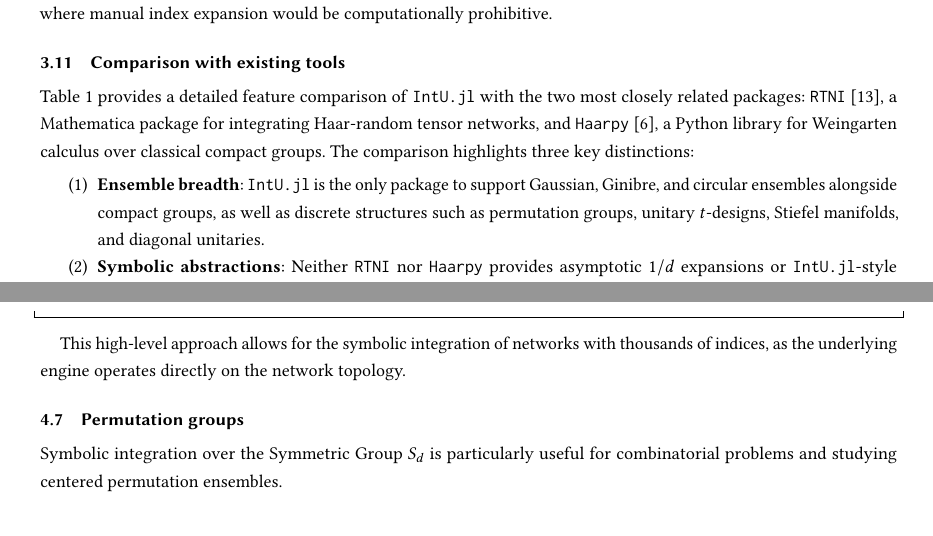
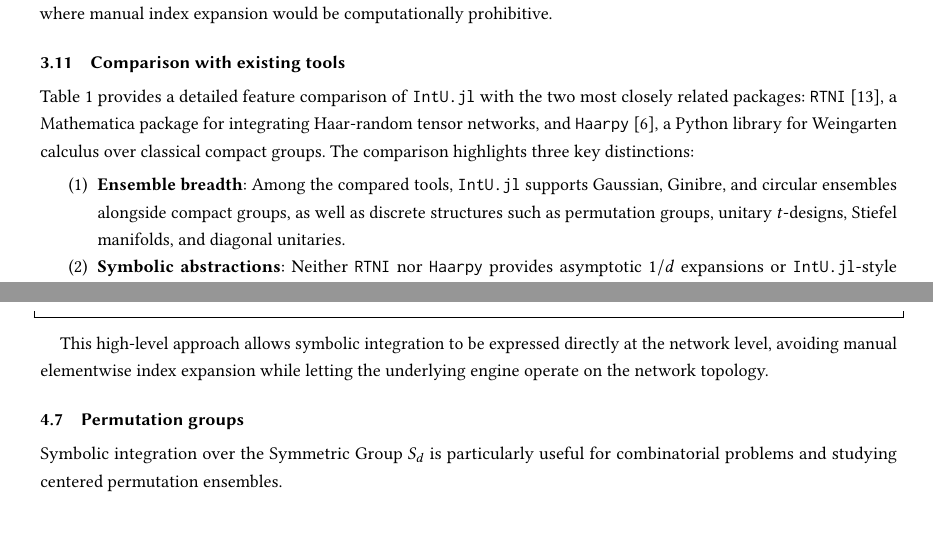
Before and after one commit to iitis/IntU.jl, a LaTeX paper (txt/manuscript.tex): two parts of pages 8 and 14 of 25, joined at a grey line, cut so that both start at the same text. Compiled offline with pdfLaTeX.

Commit message:
almsot ready

```diff
--- a/txt/manuscript.tex
+++ b/txt/manuscript.tex
@@ -640,10 +640,11 @@ networks, and \texttt{Haarpy} \cite{cardin2024haarpy}, a Python library for
 Weingarten calculus over classical compact groups. The comparison highlights
 three key distinctions:
 \begin{enumerate}
-    \item \textbf{Ensemble breadth}: \texttt{IntU.jl} is the only package to
-    support Gaussian, Ginibre, and circular ensembles alongside compact groups,
-    as well as discrete structures such as permutation groups, unitary
-    $t$-designs, Stiefel manifolds, and diagonal unitaries.
+    \item \textbf{Ensemble breadth}: Among the compared tools,
+    \texttt{IntU.jl} supports Gaussian, Ginibre, and circular ensembles
+    alongside compact groups, as well as discrete structures such as
+    permutation groups, unitary $t$-designs, Stiefel manifolds, and diagonal
+    unitaries.
     \item \textbf{Symbolic abstractions}: Neither \texttt{RTNI} nor
     \texttt{Haarpy} provides asymptotic $1/d$ expansions or
     \texttt{IntU.jl}-style symbolic trace logic. \texttt{Haarpy} does not
@@ -939,9 +940,9 @@ integrate([U, A, U_dag, B], dU(2))
 # (for d=2 the overall prefactor is 1/2)
 \end{lstlisting}
 
-This high-level approach allows for the symbolic integration of networks with
-thousands of indices, as the underlying engine operates directly on the network
-topology.
+This high-level approach allows symbolic integration to be expressed directly at
+the network level, avoiding manual elementwise index expansion while letting the
+underlying engine operate on the network topology.
 
 \subsection{Permutation groups}
 Symbolic integration over the Symmetric Group $S_d$ is particularly useful for
```
